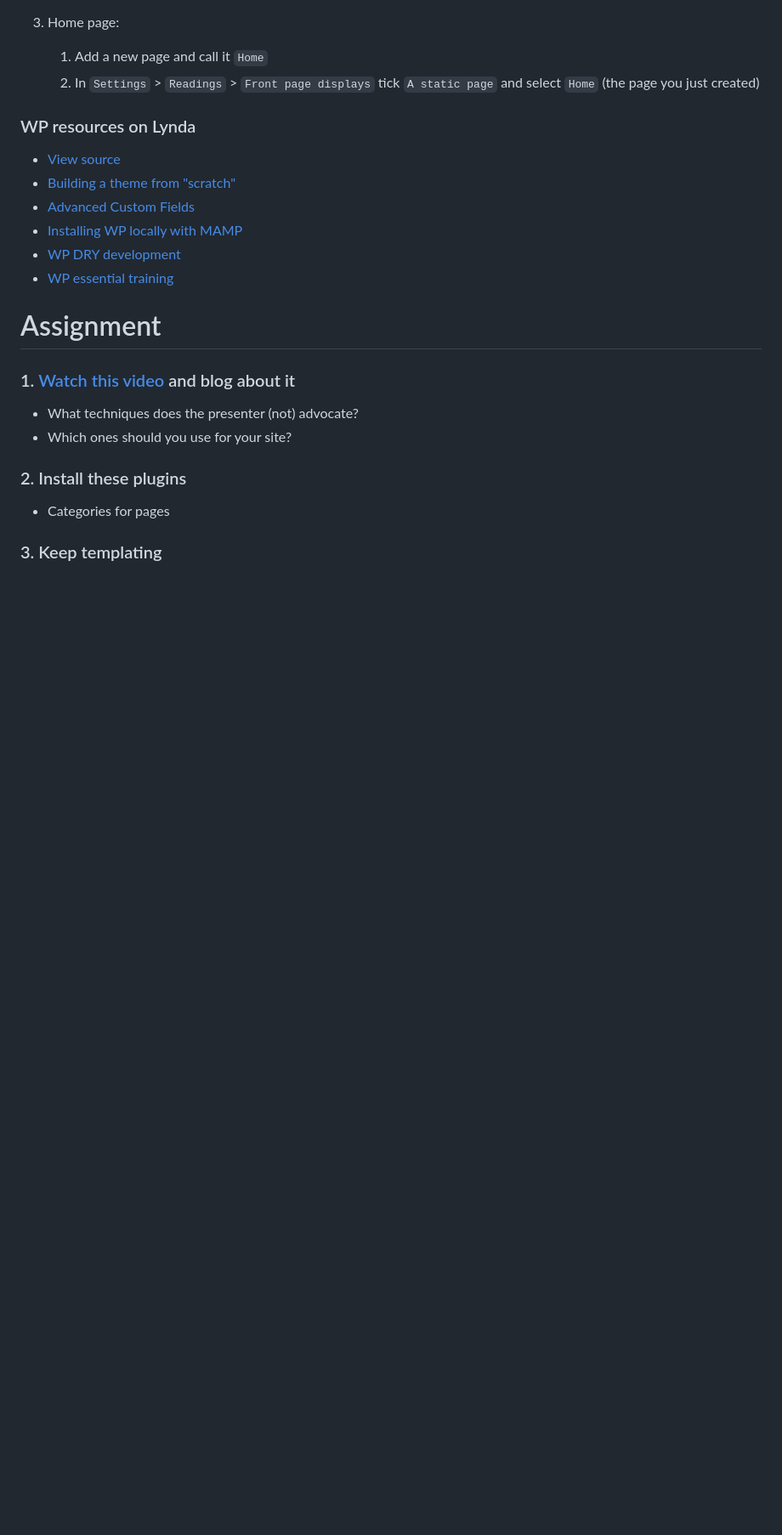
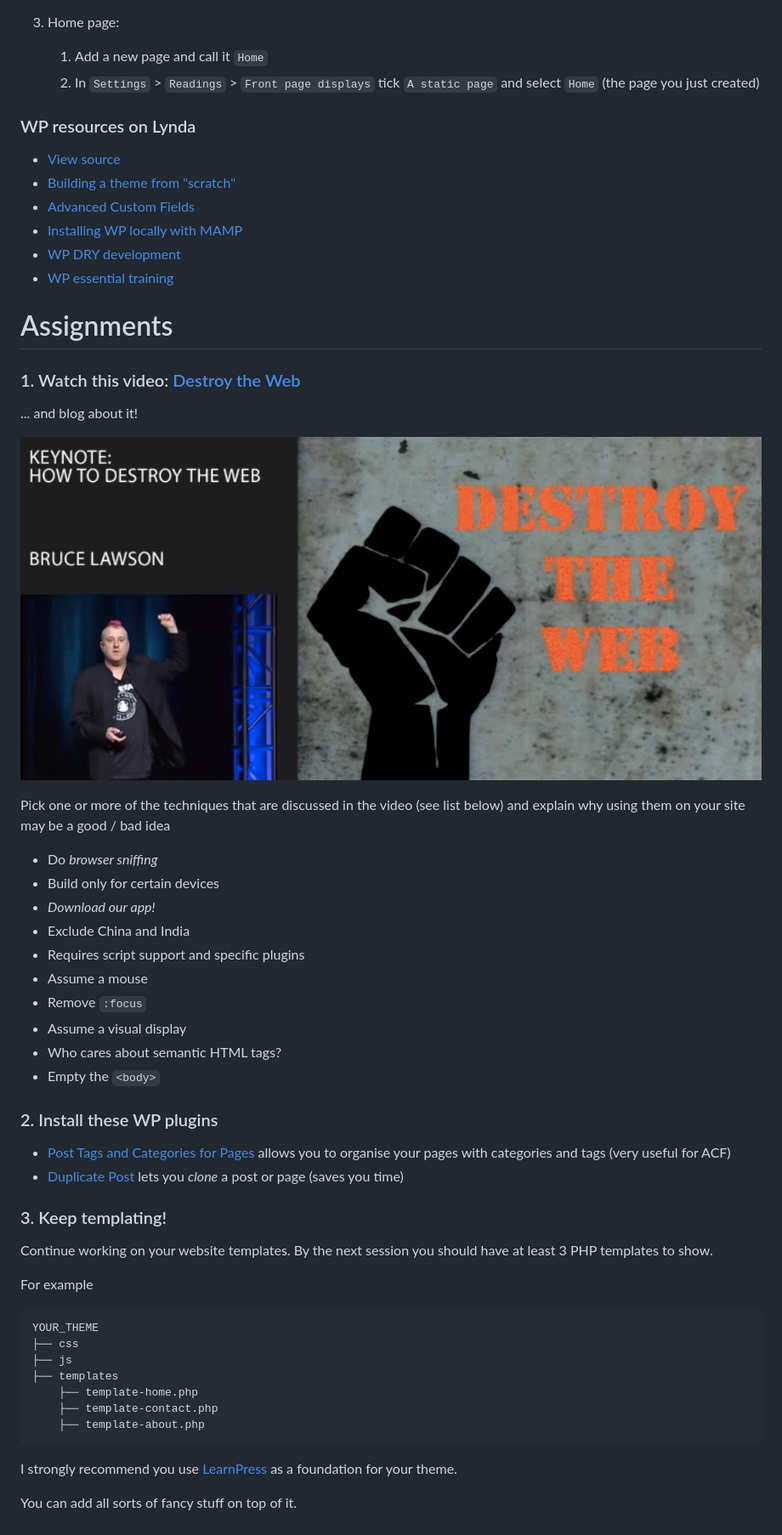
Before and after one commit to RavensbourneWebMedia/Web-development-workshop, a Markdown page: sessions/week-15.md, the part around the change printed below. Shown: that part at 85% size. Drawn GitHub-style; pictures changed too: sessions/assets/destroy-the-web.png (added); blank space fills up the shorter version.

Commit message:
Assignments

````diff
--- a/sessions/week-15.md
+++ b/sessions/week-15.md
@@ -339,15 +333,48 @@ I should suggest one
 * [WP essential training](http://www.lynda.com/WordPress-tutorials/WordPress-Essential-Training/154417-2.html?srchtrk=index:1%0Alinktypeid:2%0Aq:wordpress%0Apage:1%0As:relevance%0Asa:true%0Aproducttypeid:2)
 
 
-# Assignment
+# Assignments
 
-### 1. [Watch this video](https://www.youtube.com/watch?v=Yf8ACKrZTJI) and blog about it
+### 1. Watch this video: [Destroy the Web](https://www.youtube.com/watch?v=Yf8ACKrZTJI)
 
-* What techniques does the presenter (not) advocate?
-* Which ones should you use for your site?
+... and blog about it!
 
-### 2. Install these plugins
+[![](assets/destroy-the-web.png)](https://www.youtube.com/watch?v=Yf8ACKrZTJI)
 
-* Categories for pages
+Pick one or more of the techniques that are discussed in the video (see list below) and explain why using them on your site may be a good / bad idea
 
-### 3. Keep templating
+* Do *browser sniffing*
+* Build only for certain devices
+* *Download our app!*
+* Exclude China and India
+* Requires script support and specific plugins
+* Assume a mouse
+* Remove `:focus`
+* Assume a visual display
+* Who cares about semantic HTML tags?
+* Empty the `<body>`
+
+### 2. Install these WP plugins
+
+* [Post Tags and Categories for Pages](https://wordpress.org/plugins/post-tags-and-categories-for-pages/) allows you to organise your pages with categories and tags (very useful for ACF)
+* [Duplicate Post](https://wordpress.org/plugins/duplicate-post/) lets you *clone* a post or page (saves you time)
+
+### 3. Keep templating!
+
+Continue working on your website templates. By the next session you should have at least 3 PHP templates to show.
+
+For example
+
+```
+YOUR_THEME
+├── css
+├── js
+├── templates
+    ├── template-home.php
+    ├── template-contact.php
+    ├── template-about.php
+```
+
+I strongly recommend you use [LearnPress](https://github.com/matteomenapace/LearnPress) as a foundation for your theme.
+
+You can add all sorts of fancy stuff on top of it.
````
Also changed, not shown: other parts of sessions/week-15.md (+9 -15 lines).
